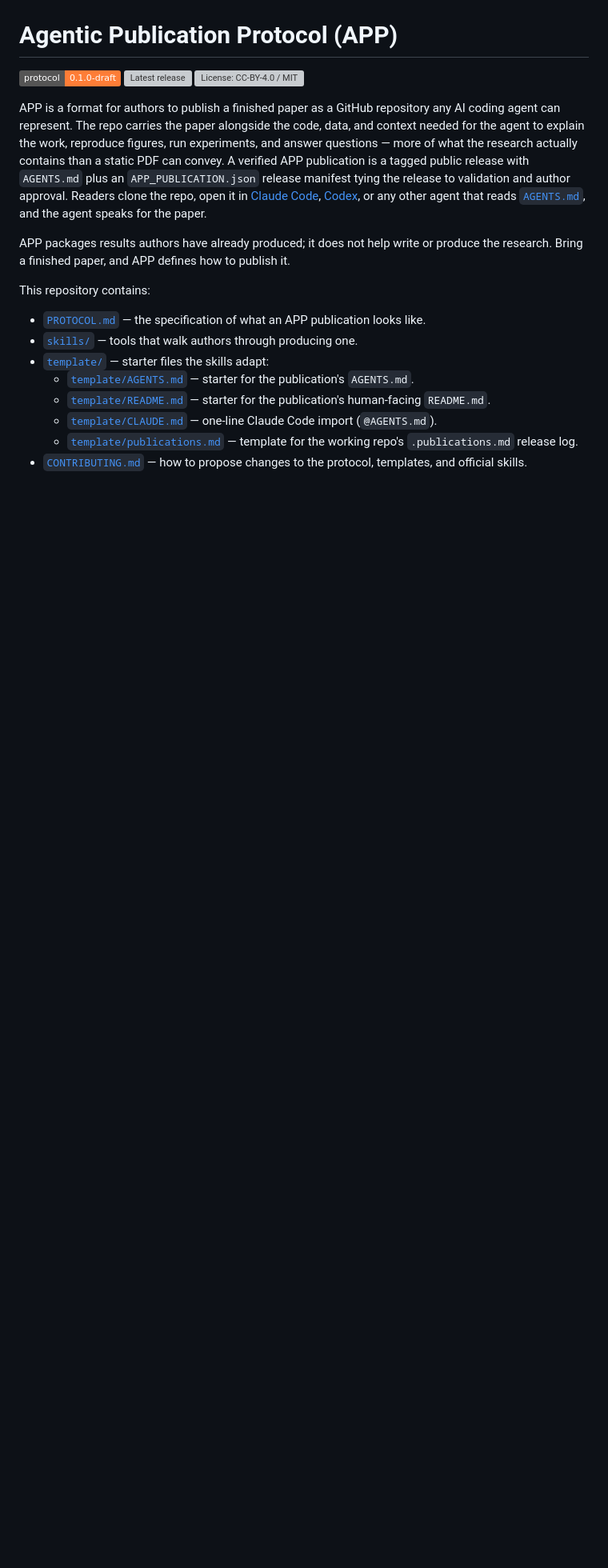
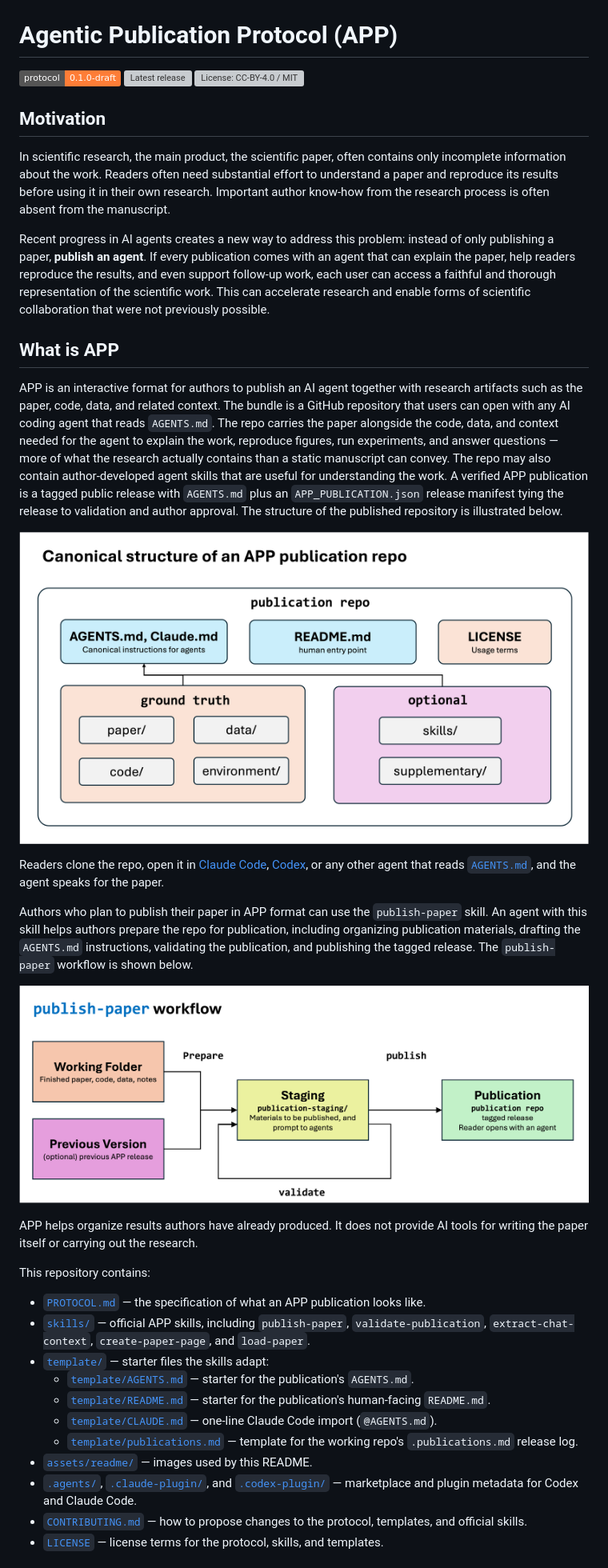
Before and after one commit to LionSR/AgenticPublicationProtocol, a Markdown page: README.md, the part around one of its changes. Shown at 80% size. GitHub-like rendering; pictures changed too: assets/readme/publication_repo_structure.png (added), assets/readme/publish_workflow.png (added); badges without logos; blank space fills up the shorter version; grey boxes are pictures that could not be loaded.

Commit message:
Update README overview and workflow docs

```diff
--- a/README.md
+++ b/README.md
@@ -4,18 +4,37 @@
 [![Latest release](https://img.shields.io/github/v/release/LionSR/AgenticPublicationProtocol?include_prereleases&sort=semver)](https://github.com/LionSR/AgenticPublicationProtocol/releases)
 [![License: CC-BY-4.0 / MIT](https://img.shields.io/badge/license-CC--BY--4.0%20%2F%20MIT-blue)](#license)
 
-APP is a format for authors to publish a finished paper as a GitHub repository any AI coding agent can represent. The repo carries the paper alongside the code, data, and context needed for the agent to explain the work, reproduce figures, run experiments, and answer questions — more of what the research actually contains than a static PDF can convey. A verified APP publication is a tagged public release with `AGENTS.md` plus an `APP_PUBLICATION.json` release manifest tying the release to validation and author approval. Readers clone the repo, open it in [Claude Code](https://claude.ai/claude-code), [Codex](https://github.com/openai/codex), or any other agent that reads [`AGENTS.md`](https://agents.md), and the agent speaks for the paper.
+## Motivation
 
-APP packages results authors have already produced; it does not help write or produce the research. Bring a finished paper, and APP defines how to publish it.
+In scientific research, the main product, the scientific paper, often contains only incomplete information about the work. Readers often need substantial effort to understand a paper and reproduce its results before using it in their own research. Important author know-how from the research process is often absent from the manuscript.
+
+Recent progress in AI agents creates a new way to address this problem: instead of only publishing a paper, **publish an agent**. If every publication comes with an agent that can explain the paper, help readers reproduce the results, and even support follow-up work, each user can access a faithful and thorough representation of the scientific work. This can accelerate research and enable forms of scientific collaboration that were not previously possible.
+
+## What is APP
+
+APP is an interactive format for authors to publish an AI agent together with research artifacts such as the paper, code, data, and related context. The bundle is a GitHub repository that users can open with any AI coding agent that reads `AGENTS.md`. The repo carries the paper alongside the code, data, and context needed for the agent to explain the work, reproduce figures, run experiments, and answer questions — more of what the research actually contains than a static manuscript can convey. The repo may also contain author-developed agent skills that are useful for understanding the work. A verified APP publication is a tagged public release with `AGENTS.md` plus an `APP_PUBLICATION.json` release manifest tying the release to validation and author approval. The structure of the published repository is illustrated below.
+
+![APP publication repository structure](assets/readme/publication_repo_structure.png)
+
+Readers clone the repo, open it in [Claude Code](https://claude.ai/claude-code), [Codex](https://github.com/openai/codex), or any other agent that reads [`AGENTS.md`](https://agents.md), and the agent speaks for the paper.
+
+Authors who plan to publish their paper in APP format can use the `publish-paper` skill. An agent with this skill helps authors prepare the repo for publication, including organizing publication materials, drafting the `AGENTS.md` instructions, validating the publication, and publishing the tagged release. The `publish-paper` workflow is shown below.
+
+![APP publishing workflow](assets/readme/publish_workflow.png)
+
+APP helps organize results authors have already produced. It does not provide AI tools for writing the paper itself or carrying out the research.
 
 This repository contains:
 
 - [`PROTOCOL.md`](PROTOCOL.md) — the specification of what an APP publication looks like.
-- [`skills/`](skills/) — tools that walk authors through producing one.
+- [`skills/`](skills/) — official APP skills, including `publish-paper`, `validate-publication`, `extract-chat-context`, `create-paper-page`, and `load-paper`.
 - [`template/`](template/) — starter files the skills adapt:
   - [`template/AGENTS.md`](template/AGENTS.md) — starter for the publication's `AGENTS.md`.
   - [`template/README.md`](template/README.md) — starter for the publication's human-facing `README.md`.
   - [`template/CLAUDE.md`](template/CLAUDE.md) — one-line Claude Code import (`@AGENTS.md`).
   - [`template/publications.md`](template/publications.md) — template for the working repo's `.publications.md` release log.
+- [`assets/readme/`](assets/readme/) — images used by this README.
+- [`.agents/`](.agents/), [`.claude-plugin/`](.claude-plugin/), and [`.codex-plugin/`](.codex-plugin/) — marketplace and plugin metadata for Codex and Claude Code.
 - [`CONTRIBUTING.md`](CONTRIBUTING.md) — how to propose changes to the protocol, templates, and official skills.
+- [`LICENSE`](LICENSE) — license terms for the protocol, skills, and templates.
 
```
Also changed, not shown: other parts of README.md (+22 -14 lines).
